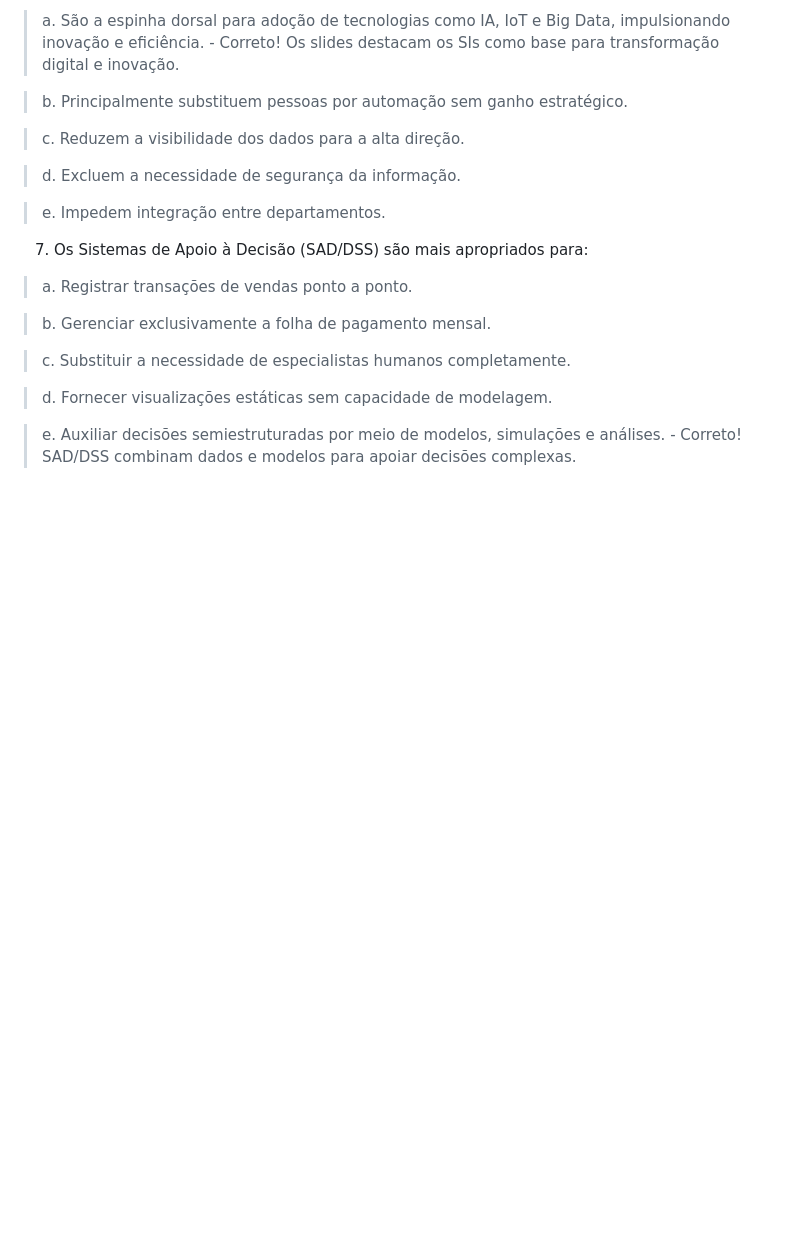
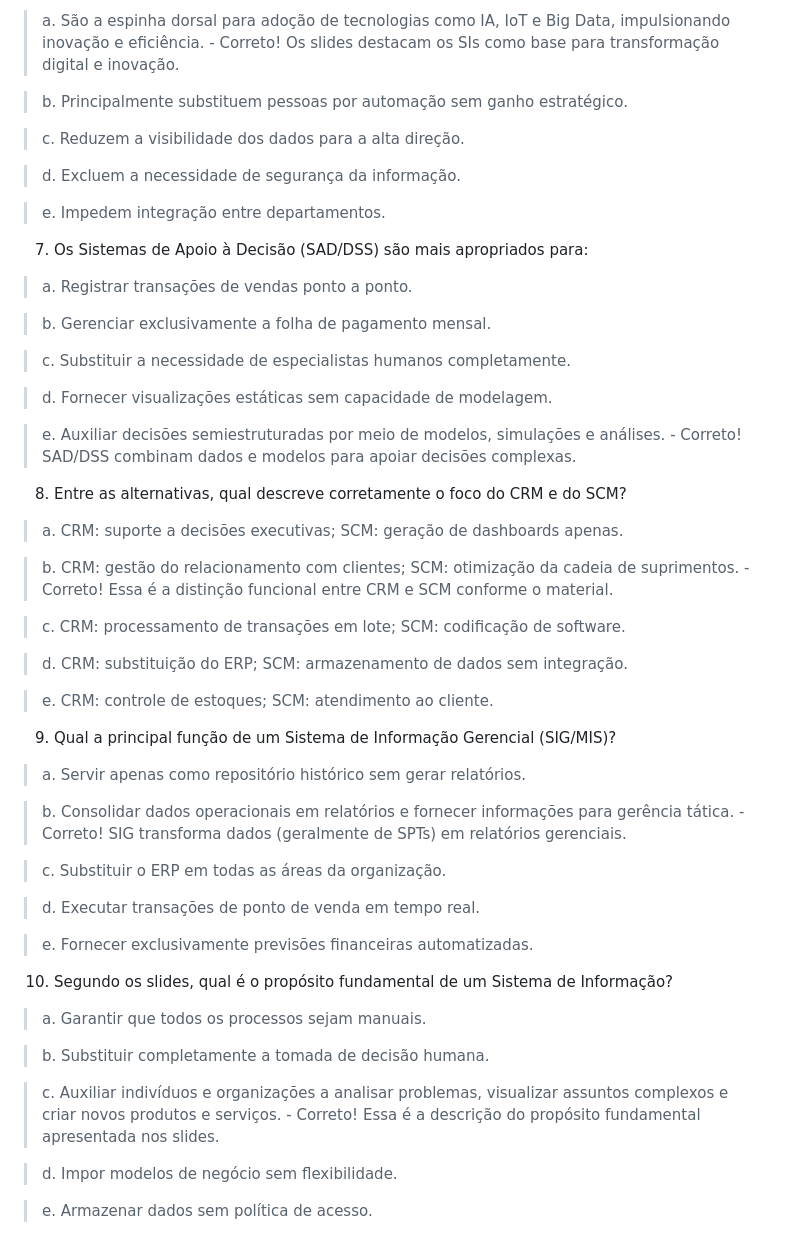
Before and after one commit to flaviapissarra/tads, a Markdown page: p1/fti/atividade2.md, the part around the change. GitHub-like rendering; blank space fills up the shorter version.

Commit message:
Add questions on CRM, SCM, and MIS functions

```diff
--- a/p1/fti/atividade2.md
+++ b/p1/fti/atividade2.md
@@ -83,3 +83,39 @@
 > d. Fornecer visualizações estáticas sem capacidade de modelagem.
 
 > e. Auxiliar decisões semiestruturadas por meio de modelos, simulações e análises. - Correto! SAD/DSS combinam dados e modelos para apoiar decisões complexas.
+
+8. Entre as alternativas, qual descreve corretamente o foco do CRM e do SCM?
+
+> a. CRM: suporte a decisões executivas; SCM: geração de dashboards apenas.
+
+> b. CRM: gestão do relacionamento com clientes; SCM: otimização da cadeia de suprimentos. - Correto! Essa é a distinção funcional entre CRM e SCM conforme o material.
+
+> c. CRM: processamento de transações em lote; SCM: codificação de software.
+
+> d. CRM: substituição do ERP; SCM: armazenamento de dados sem integração.
+
+> e. CRM: controle de estoques; SCM: atendimento ao cliente.
+
+9. Qual a principal função de um Sistema de Informação Gerencial (SIG/MIS)?
+
+> a. Servir apenas como repositório histórico sem gerar relatórios.
+
+> b. Consolidar dados operacionais em relatórios e fornecer informações para gerência tática. - Correto! SIG transforma dados (geralmente de SPTs) em relatórios gerenciais.
+
+> c. Substituir o ERP em todas as áreas da organização.
+
+> d. Executar transações de ponto de venda em tempo real.
+
+> e. Fornecer exclusivamente previsões financeiras automatizadas.
+
+10. Segundo os slides, qual é o propósito fundamental de um Sistema de Informação?
+
+> a. Garantir que todos os processos sejam manuais.
+
+> b. Substituir completamente a tomada de decisão humana.
+
+> c. Auxiliar indivíduos e organizações a analisar problemas, visualizar assuntos complexos e criar novos produtos e serviços. - Correto! Essa é a descrição do propósito fundamental apresentada nos slides.
+
+> d. Impor modelos de negócio sem flexibilidade.
+
+> e. Armazenar dados sem política de acesso.
```
